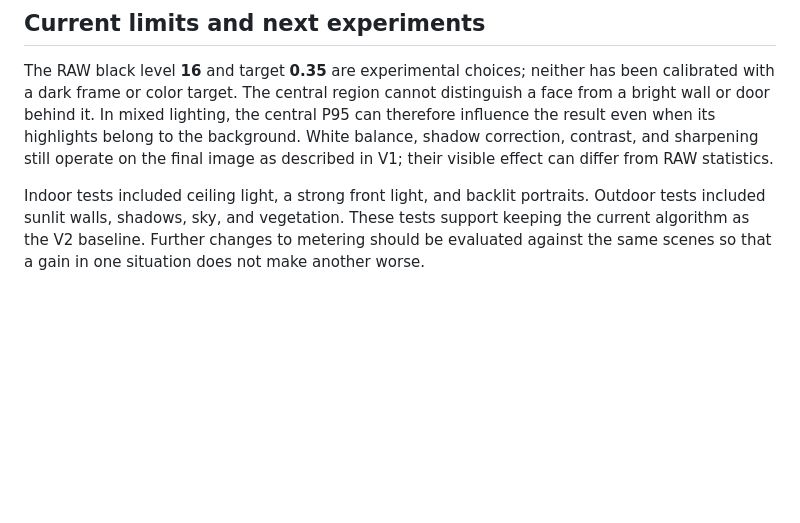
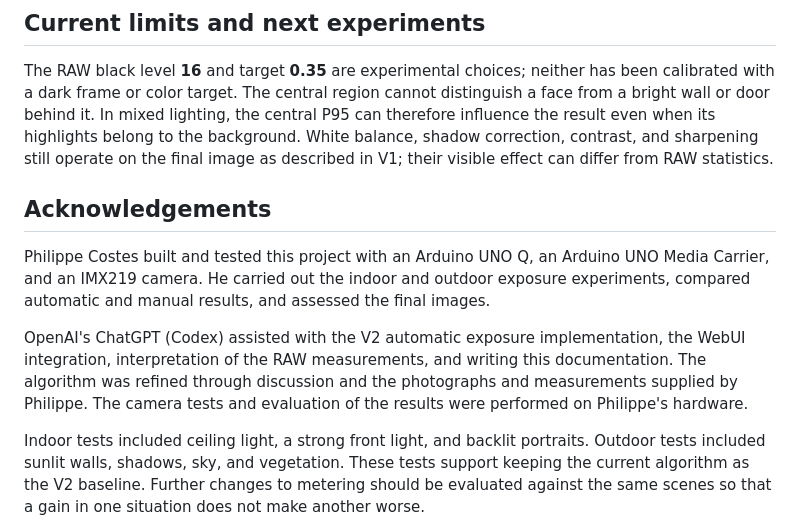
Before and after one commit to philippe86220/imx219-camera-auto-exposure-v2, a Markdown page: README.md, the part around the change. Rendered like a GitHub page; blank space fills up the shorter version.

```diff
--- a/README.md
+++ b/README.md
@@ -97,6 +97,12 @@ The existing manual path (`regler_camera`, `prendre_photo`, `/set_controls`, and
 
 The RAW black level **16** and target **0.35** are experimental choices; neither has been calibrated with a dark frame or color target. The central region cannot distinguish a face from a bright wall or door behind it. In mixed lighting, the central P95 can therefore influence the result even when its highlights belong to the background. White balance, shadow correction, contrast, and sharpening still operate on the final image as described in V1; their visible effect can differ from RAW statistics.
 
+## Acknowledgements
+
+Philippe Costes built and tested this project with an Arduino UNO Q, an Arduino UNO Media Carrier, and an IMX219 camera. He carried out the indoor and outdoor exposure experiments, compared automatic and manual results, and assessed the final images.
+
+OpenAI's ChatGPT (Codex) assisted with the V2 automatic exposure implementation, the WebUI integration, interpretation of the RAW measurements, and writing this documentation. The algorithm was refined through discussion and the photographs and measurements supplied by Philippe. The camera tests and evaluation of the results were performed on Philippe's hardware.
+
 Indoor tests included ceiling light, a strong front light, and backlit portraits. Outdoor tests included sunlit walls, shadows, sky, and vegetation. These tests support keeping the current algorithm as the V2 baseline. Further changes to metering should be evaluated against the same scenes so that a gain in one situation does not make another worse.
 
 The V1 source and full architecture explanation remain at [philippe86220/imx219-camera-with-arduino-app-lab](https://github.com/philippe86220/imx219-camera-with-arduino-app-lab).
```
